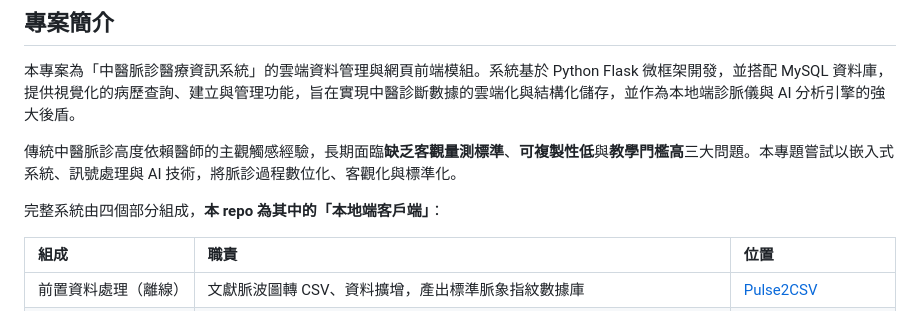
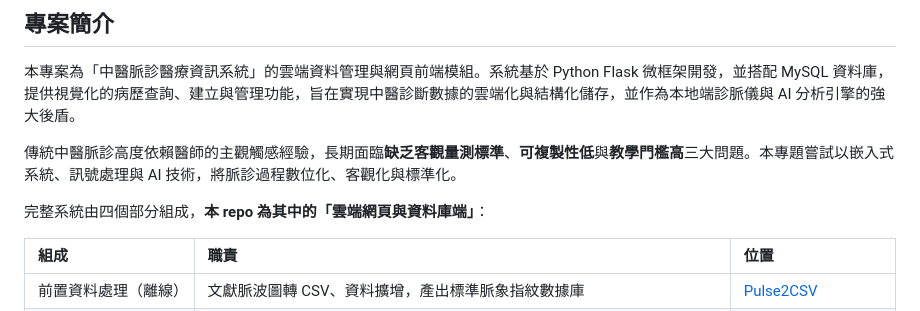
Before and after one commit to maplenight1235/tcm-pulse-Database, a Markdown page: README.md, the part around the change. Rendered like a GitHub page.

```diff
--- a/README.md
+++ b/README.md
@@ -18,7 +18,7 @@
 
 傳統中醫脈診高度依賴醫師的主觀觸感經驗，長期面臨**缺乏客觀量測標準**、**可複製性低**與**教學門檻高**三大問題。本專題嘗試以嵌入式系統、訊號處理與 AI 技術，將脈診過程數位化、客觀化與標準化。
 
-完整系統由四個部分組成，**本 repo 為其中的「本地端客戶端」**：
+完整系統由四個部分組成，**本 repo 為其中的「雲端網頁與資料庫端」**：
 
 | 組成 | 職責 | 位置 |
 | :--- | :--- | :--- |
```
